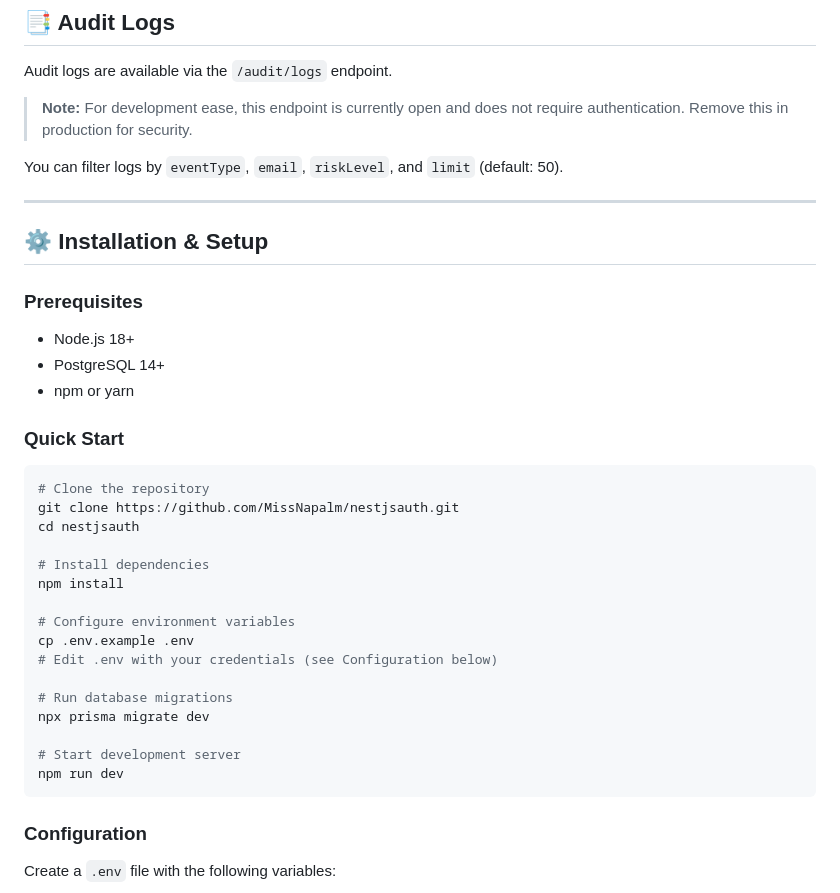
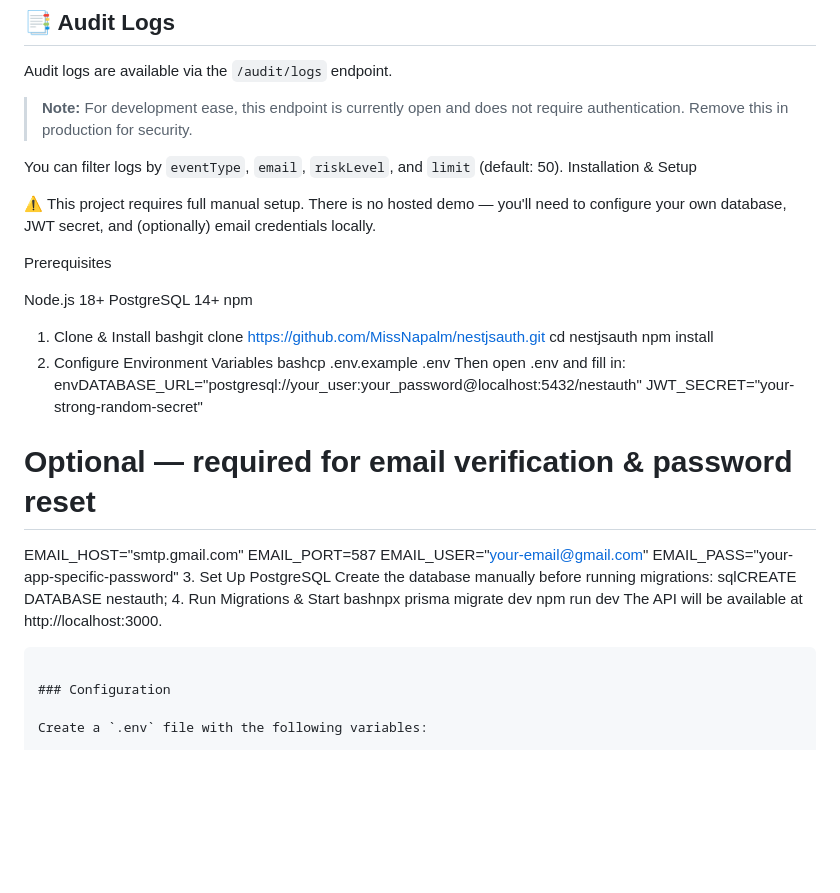
Before and after one commit to MissNapalm/nestjsauth, a Markdown page: README.md, the part around the change. GitHub-like rendering; blank space fills up the shorter version.

````diff
--- a/README.md
+++ b/README.md
@@ -182,36 +182,38 @@ Audit logs are available via the `/audit/logs` endpoint.
 > **Note:** For development ease, this endpoint is currently open and does not require authentication. Remove this in production for security.
 
 You can filter logs by `eventType`, `email`, `riskLevel`, and `limit` (default: 50).
+ Installation & Setup
 
----
+⚠️ This project requires full manual setup. There is no hosted demo — you'll need to configure your own database, JWT secret, and (optionally) email credentials locally.
 
-## ⚙️ Installation & Setup
+Prerequisites
 
-### Prerequisites
+Node.js 18+
+PostgreSQL 14+
+npm
 
-- Node.js 18+
-- PostgreSQL 14+
-- npm or yarn
+1. Clone & Install
+bashgit clone https://github.com/MissNapalm/nestjsauth.git
+cd nestjsauth
+npm install
+2. Configure Environment Variables
+bashcp .env.example .env
+Then open .env and fill in:
+envDATABASE_URL="postgresql://your_user:your_password@localhost:5432/nestauth"
+JWT_SECRET="your-strong-random-secret"
 
-### Quick Start
-
-```bash
-# Clone the repository
-git clone https://github.com/MissNapalm/nestjsauth.git
-cd nestjsauth
-
-# Install dependencies
-npm install
-
-# Configure environment variables
-cp .env.example .env
-# Edit .env with your credentials (see Configuration below)
-
-# Run database migrations
-npx prisma migrate dev
-
-# Start development server
+# Optional — required for email verification & password reset
+EMAIL_HOST="smtp.gmail.com"
+EMAIL_PORT=587
+EMAIL_USER="your-email@gmail.com"
+EMAIL_PASS="your-app-specific-password"
+3. Set Up PostgreSQL
+Create the database manually before running migrations:
+sqlCREATE DATABASE nestauth;
+4. Run Migrations & Start
+bashnpx prisma migrate dev
 npm run dev
+The API will be available at http://localhost:3000.
 ```
 
 ### Configuration
````
